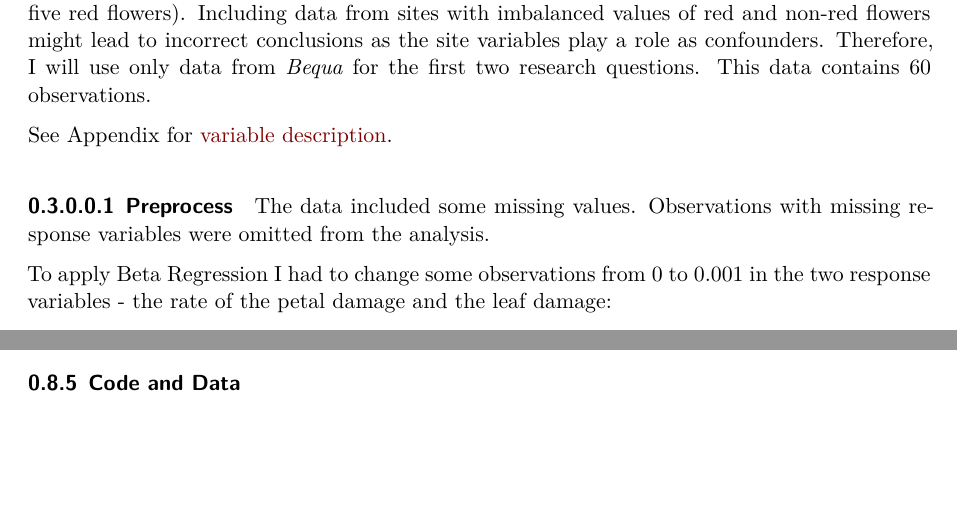
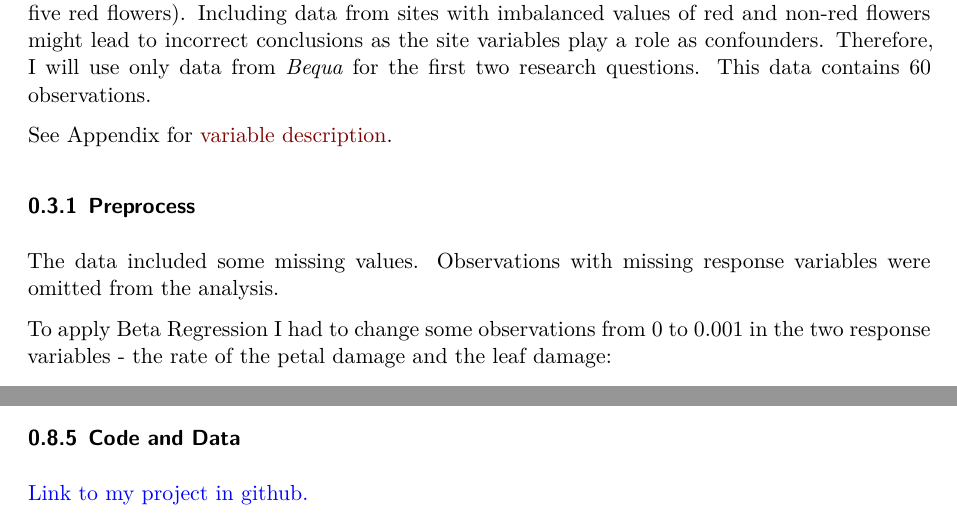
Before and after one commit to perachen/MA_Final_Project, a Quarto document (Anemone_Final_Project.qmd): two parts of pages 4 and 12 of 13 before the commit and two parts of pages 4 and 13 of 14 after it, joined at a grey line, cut so that both start at the same text, the shorter picture padded with empty space. Rendered offline with R 4.5, knitr and Pandoc in place of Quarto, then LaTeX, with nearby package versions.

Commit message:
The version I submitted - needs corrections

```diff
--- a/Anemone_Final_Project.qmd
+++ b/Anemone_Final_Project.qmd
@@ -80,7 +80,7 @@ In Figure 1 we can see that only in *Bequa* we have enough red and non-red flowe
 
 See Appendix for [variable description](#variable-description).
 
-##### Preprocess
+### Preprocess
 
 The data included some missing values. Observations with missing response variables were omitted from the analysis.
 
@@ -390,6 +390,8 @@ lm_florivor_alternative %>%
 
 ### **Code and Data**
 
+[Link to my project in github.](https://github.com/perachen/MA_Final_Project)
+
 \newpage
 
 ## Reference
```
Also changed, not shown: Anemone_Final_Project.qmd (2 more changed lines).
